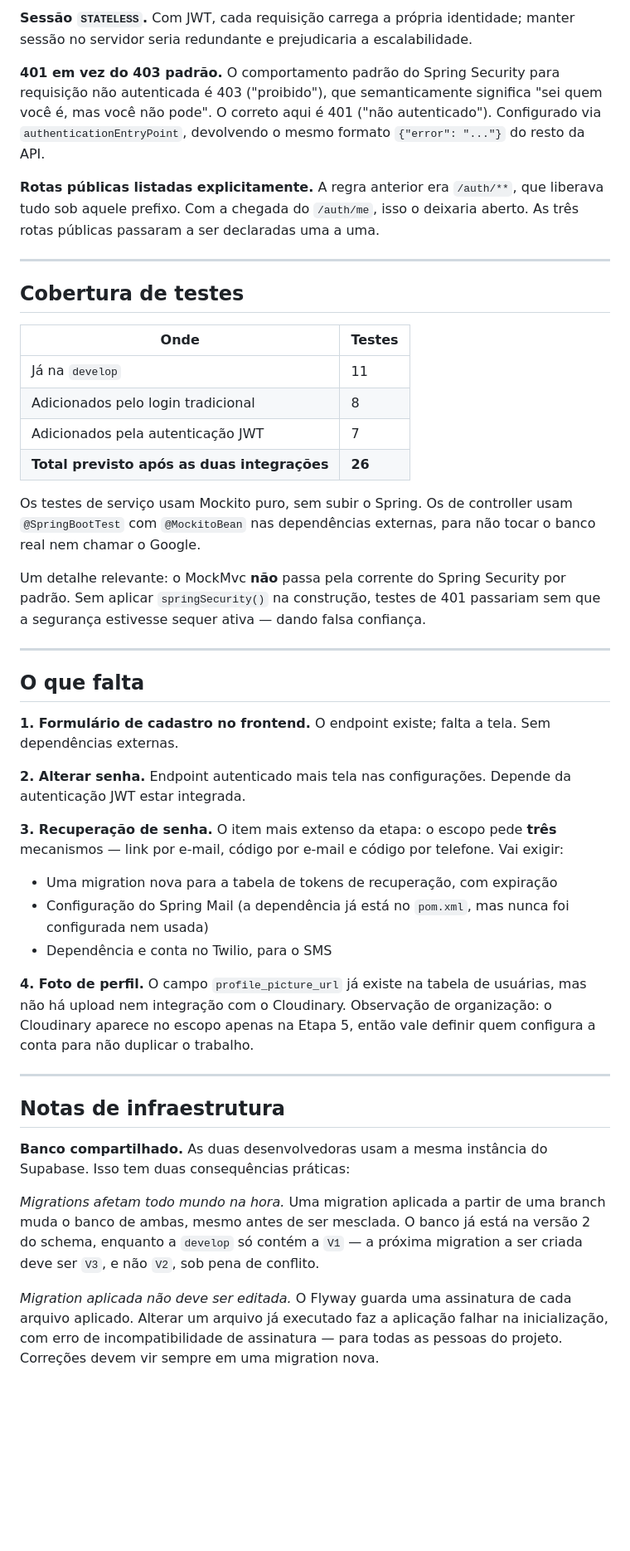
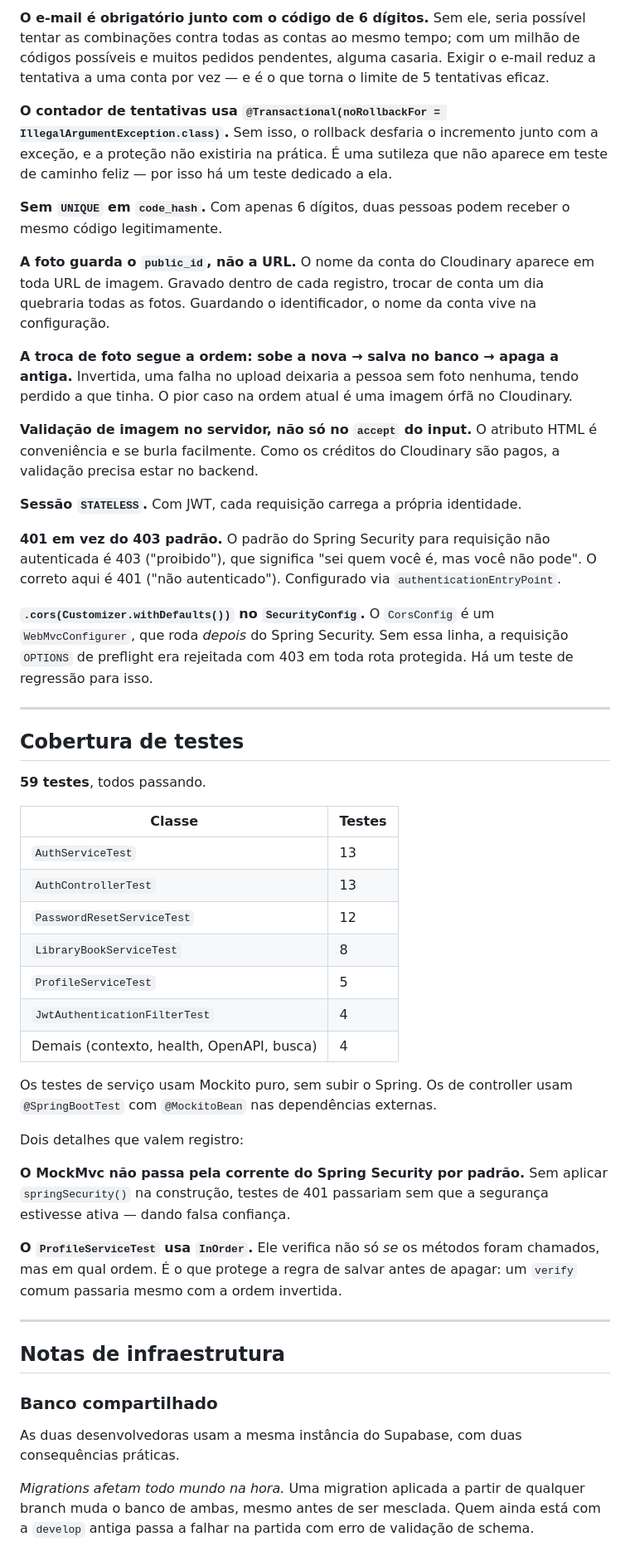
Before and after one commit to amfpdev-coder/cafelio, a Markdown page: docs/Cafelio_Etapa2_Autenticacao.md, the part around one of its changes. Shown at 83% size. Rendered like a GitHub page; blank space fills up the shorter version.

```diff
--- a/docs/Cafelio_Etapa2_Autenticacao.md
+++ b/docs/Cafelio_Etapa2_Autenticacao.md
@@ -91,47 +109,53 @@ O `GlobalExceptionHandler` centraliza a conversão de exceções em respostas JS
 
-**Sessão `STATELESS`.** Com JWT, cada requisição carrega a própria identidade; manter sessão no servidor seria redundante e prejudicaria a escalabilidade.
+**O e-mail é obrigatório junto com o código de 6 dígitos.** Sem ele, seria possível tentar as combinações contra todas as contas ao mesmo tempo; com um milhão de códigos possíveis e muitos pedidos pendentes, alguma casaria. Exigir o e-mail reduz a tentativa a uma conta por vez — e é o que torna o limite de 5 tentativas eficaz.
 
-**401 em vez do 403 padrão.** O comportamento padrão do Spring Security para requisição não autenticada é 403 ("proibido"), que semanticamente significa "sei quem você é, mas você não pode". O correto aqui é 401 ("não autenticado"). Configurado via `authenticationEntryPoint`, devolvendo o mesmo formato `{"error": "..."}` do resto da API.
+**O contador de tentativas usa `@Transactional(noRollbackFor = IllegalArgumentException.class)`.** Sem isso, o rollback desfaria o incremento junto com a exceção, e a proteção não existiria na prática. É uma sutileza que não aparece em teste de caminho feliz — por isso há um teste dedicado a ela.
 
-**Rotas públicas listadas explicitamente.** A regra anterior era `/auth/**`, que liberava tudo sob aquele prefixo. Com a chegada do `/auth/me`, isso o deixaria aberto. As três rotas públicas passaram a ser declaradas uma a uma.
+**Sem `UNIQUE` em `code_hash`.** Com apenas 6 dígitos, duas pessoas podem receber o mesmo código legitimamente.
+
+**A foto guarda o `public_id`, não a URL.** O nome da conta do Cloudinary aparece em toda URL de imagem. Gravado dentro de cada registro, trocar de conta um dia quebraria todas as fotos. Guardando o identificador, o nome da conta vive na configuração.
+
+**A troca de foto segue a ordem: sobe a nova → salva no banco → apaga a antiga.** Invertida, uma falha no upload deixaria a pessoa sem foto nenhuma, tendo perdido a que tinha. O pior caso na ordem atual é uma imagem órfã no Cloudinary.
+
+**Validação de imagem no servidor, não só no `accept` do input.** O atributo HTML é conveniência e se burla facilmente. Como os créditos do Cloudinary são pagos, a validação precisa estar no backend.
+
+**Sessão `STATELESS`.** Com JWT, cada requisição carrega a própria identidade.
+
+**401 em vez do 403 padrão.** O padrão do Spring Security para requisição não autenticada é 403 ("proibido"), que significa "sei quem você é, mas você não pode". O correto aqui é 401 ("não autenticado"). Configurado via `authenticationEntryPoint`.
+
+**`.cors(Customizer.withDefaults())` no `SecurityConfig`.** O `CorsConfig` é um `WebMvcConfigurer`, que roda *depois* do Spring Security. Sem essa linha, a requisição `OPTIONS` de preflight era rejeitada com 403 em toda rota protegida. Há um teste de regressão para isso.
 
 ---
 
 ## Cobertura de testes
 
-| Onde | Testes |
+**59 testes**, todos passando.
+
+| Classe | Testes |
 |---|---|
-| Já na `develop` | 11 |
-| Adicionados pelo login tradicional | 8 |
-| Adicionados pela autenticação JWT | 7 |
-| **Total previsto após as duas integrações** | **26** |
+| `AuthServiceTest` | 13 |
+| `AuthControllerTest` | 13 |
+| `PasswordResetServiceTest` | 12 |
+| `LibraryBookServiceTest` | 8 |
+| `ProfileServiceTest` | 5 |
+| `JwtAuthenticationFilterTest` | 4 |
+| Demais (contexto, health, OpenAPI, busca) | 4 |
 
-Os testes de serviço usam Mockito puro, sem subir o Spring. Os de controller usam `@SpringBootTest` com `@MockitoBean` nas dependências externas, para não tocar o banco real nem chamar o Google.
+Os testes de serviço usam Mockito puro, sem subir o Spring. Os de controller usam `@SpringBootTest` com `@MockitoBean` nas dependências externas.
 
-Um detalhe relevante: o MockMvc **não** passa pela corrente do Spring Security por padrão. Sem aplicar `springSecurity()` na construção, testes de 401 passariam sem que a segurança estivesse sequer ativa — dando falsa confiança.
+Dois detalhes que valem registro:
 
----
+**O MockMvc não passa pela corrente do Spring Security por padrão.** Sem aplicar `springSecurity()` na construção, testes de 401 passariam sem que a segurança estivesse ativa — dando falsa confiança.
 
-## O que falta
-
-**1. Formulário de cadastro no frontend.** O endpoint existe; falta a tela. Sem dependências externas.
-
-**2. Alterar senha.** Endpoint autenticado mais tela nas configurações. Depende da autenticação JWT estar integrada.
-
-**3. Recuperação de senha.** O item mais extenso da etapa: o escopo pede **três** mecanismos — link por e-mail, código por e-mail e código por telefone. Vai exigir:
-- Uma migration nova para a tabela de tokens de recuperação, com expiração
-- Configuração do Spring Mail (a dependência já está no `pom.xml`, mas nunca foi configurada nem usada)
-- Dependência e conta no Twilio, para o SMS
-
-**4. Foto de perfil.** O campo `profile_picture_url` já existe na tabela de usuárias, mas não há upload nem integração com o Cloudinary. Observação de organização: o Cloudinary aparece no escopo apenas na Etapa 5, então vale definir quem configura a conta para não duplicar o trabalho.
+**O `ProfileServiceTest` usa `InOrder`.** Ele verifica não só *se* os métodos foram chamados, mas em qual ordem. É o que protege a regra de salvar antes de apagar: um `verify` comum passaria mesmo com a ordem invertida.
 
 ---
 
 ## Notas de infraestrutura
 
-**Banco compartilhado.** As duas desenvolvedoras usam a mesma instância do Supabase. Isso tem duas consequências práticas:
+### Banco compartilhado
 
-*Migrations afetam todo mundo na hora.* Uma migration aplicada a partir de uma branch muda o banco de ambas, mesmo antes de ser mesclada. O banco já está na versão 2 do schema, enquanto a `develop` só contém a `V1` — a próxima migration a ser criada deve ser `V3`, e não `V2`, sob pena de conflito.
+As duas desenvolvedoras usam a mesma instância do Supabase, com duas consequências práticas.
 
-*Migration aplicada não deve ser editada.* O Flyway guarda uma assinatura de cada arquivo aplicado. Alterar um arquivo já executado faz a aplicação falhar na inicialização, com erro de incompatibilidade de assinatura — para todas as pessoas do projeto. Correções devem vir sempre em uma migration nova.
+*Migrations afetam todo mundo na hora.* Uma migration aplicada a partir de qualquer branch muda o banco de ambas, mesmo antes de ser mesclada. Quem ainda está com a `develop` antiga passa a falhar na partida com erro de validação de schema.
 
```
Also changed, not shown: other parts of docs/Cafelio_Etapa2_Autenticacao.md (+91 -51 lines).
